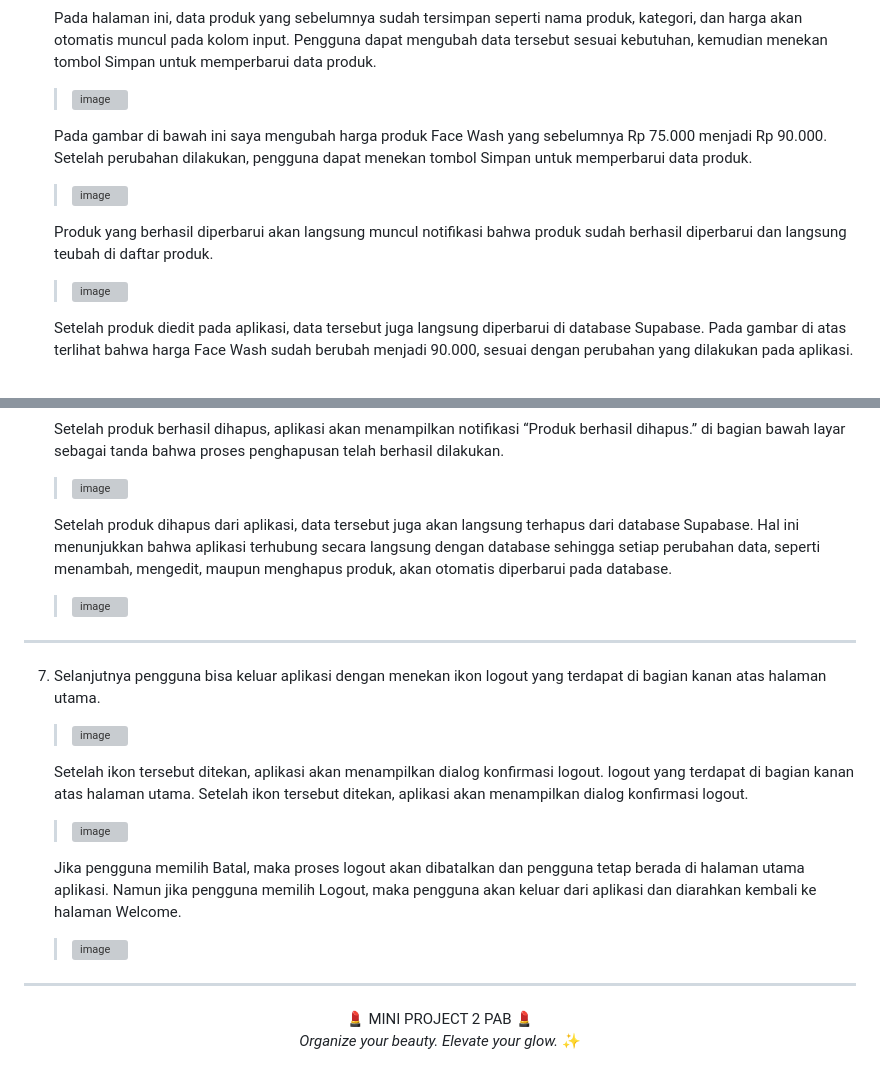
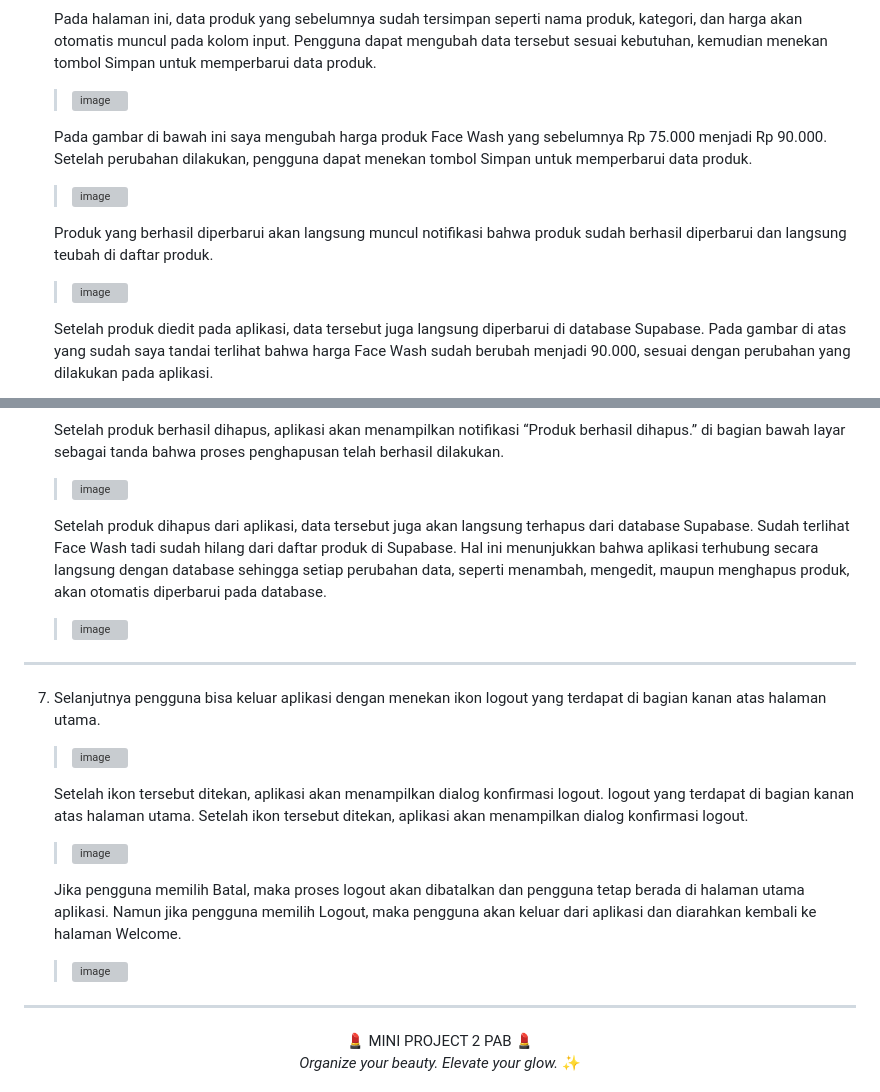
Before and after one commit to Maifariza/Minpro-2-PAB, a Markdown page: README.md, 2 parts joined by grey strips. GitHub-like rendering; grey boxes are pictures that could not be loaded.

```diff
--- a/README.md
+++ b/README.md
@@ -514,4 +533,5 @@ Karena saya menerapkan nilai tambah dalam pengembangan aplikasi, konfigurasi pen
 
 
-   Setelah produk diedit pada aplikasi, data tersebut juga langsung diperbarui di database Supabase. Pada gambar di atas terlihat bahwa harga Face Wash sudah berubah menjadi 90.000, sesuai dengan perubahan yang dilakukan pada aplikasi.
+
+   Setelah produk diedit pada aplikasi, data tersebut juga langsung diperbarui di database Supabase. Pada gambar di atas yang sudah saya tandai terlihat bahwa harga Face Wash sudah berubah menjadi 90.000, sesuai dengan perubahan yang dilakukan pada aplikasi.
    >
@@ -548,3 +574,4 @@ Karena saya menerapkan nilai tambah dalam pengembangan aplikasi, konfigurasi pen
 
-   Setelah produk dihapus dari aplikasi, data tersebut juga akan langsung terhapus dari database Supabase. Hal ini menunjukkan bahwa aplikasi terhubung secara langsung dengan database sehingga setiap perubahan data, seperti menambah, mengedit, maupun menghapus produk, akan otomatis diperbarui pada database.
+
+   Setelah produk dihapus dari aplikasi, data tersebut juga akan langsung terhapus dari database Supabase. Sudah terlihat Face Wash tadi sudah hilang dari daftar produk di Supabase. Hal ini menunjukkan bahwa aplikasi terhubung secara langsung dengan database sehingga setiap perubahan data, seperti menambah, mengedit, maupun menghapus produk, akan otomatis diperbarui pada database.
    >
```
Also changed, not shown: other parts of README.md (+57 -32 lines).
